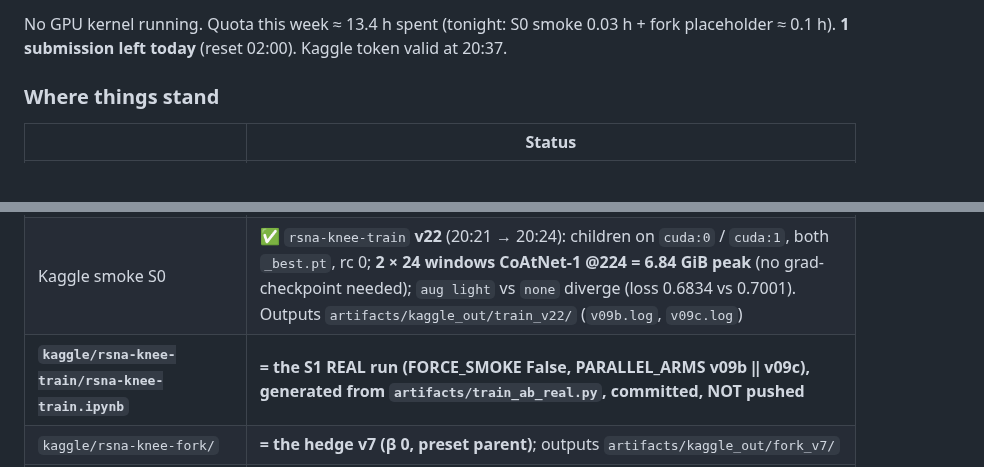
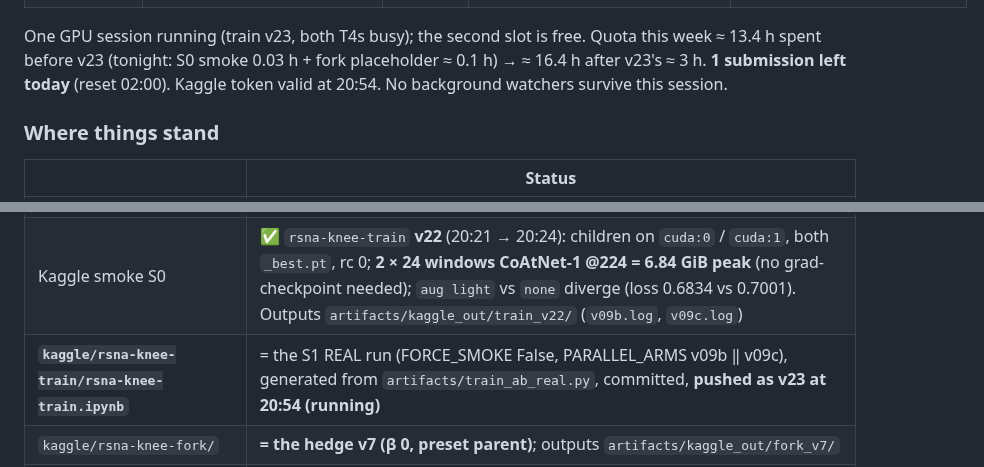
Before and after one commit to TianK003/RSNA-KneeMRI-kaggle-competition, a Markdown page: docs/handoff.md, 2 parts joined by grey strips. Drawn GitHub-style.

```diff
--- a/docs/handoff.md
+++ b/docs/handoff.md
@@ -20,7 +22,8 @@ targets), and **build + submit the hedge**.
 | **Submission #16 — `rsna-knee-fork` v7, ref 56471784** | the hedge: the 0.942 graph with its own `PRESET = "parent"` (per-label outer CoAtNet map LatMen 1.00 / ACL, LatOA, Fracture 0.75 / MedMen 0.80 → flat 0.60), our arm not run (β 0). Placeholder green 20:29: fork log `preset=parent … outer CoAtNet weight per finding: flat 0.60`; `btkd_v559_complete.json` diff vs v6 = every weight 0.6; `status: anchor_control`, submission sha = anchor sha | 20:37 | `kaggle competitions submissions rsna-knee-abnormality-detection --csv \| head -3` | ≈ 6 h (no arm) → **≈ 02:30**. Expected **0.939–0.941** (the 0.941 analysis' ladder: the tuned map is worth +0.001–0.002 publicly). Any value is fine — this is the validated flat-weights candidate for the *second final slot*; fill the Scoreboard / Submissions ⏳ rows via `/update` |
 
-No GPU kernel running. Quota this week ≈ 13.4 h spent (tonight: S0 smoke 0.03 h + fork placeholder ≈ 0.1 h). **1 submission
-left today** (reset 02:00). Kaggle token valid at 20:37.
+One GPU session running (train v23, both T4s busy); the second slot is free. Quota this week ≈ 13.4 h spent before v23
+(tonight: S0 smoke 0.03 h + fork placeholder ≈ 0.1 h) → ≈ 16.4 h after v23's ≈ 3 h. **1 submission left today** (reset 02:00).
+Kaggle token valid at 20:54. No background watchers survive this session.
 
 ### Where things stand
 
@@ -32,7 +35,7 @@ left today** (reset 02:00). Kaggle token valid at 20:37.
 | `src/nbgen.py` | embeds the pipeline (zlib + base64 + sha256, 120-char chunks) only when the sed'd text has a non-empty `PARALLEL_ARMS` |
 | `src/build_fork.py` | `--anchor-preset {speedy,parent,halfway,sparse}`: one-token patch of the anchor's `PRESET` default, asserted once; provenance + markdown note |
 | Kaggle smoke S0 | ✅ `rsna-knee-train` **v22** (20:21 → 20:24): children on `cuda:0` / `cuda:1`, both `_best.pt`, rc 0; **2 × 24 windows CoAtNet-1 @224 = 6.84 GiB peak** (no grad-checkpoint needed); `aug light` vs `none` diverge (loss 0.6834 vs 0.7001). Outputs `artifacts/kaggle_out/train_v22/` (`v09b.log`, `v09c.log`) |
-| **`kaggle/rsna-knee-train/rsna-knee-train.ipynb`** | **= the S1 REAL run (FORCE_SMOKE False, PARALLEL_ARMS v09b ‖ v09c), generated from `artifacts/train_ab_real.py`, committed, NOT pushed** |
+| **`kaggle/rsna-knee-train/rsna-knee-train.ipynb`** | = the S1 REAL run (FORCE_SMOKE False, PARALLEL_ARMS v09b ‖ v09c), generated from `artifacts/train_ab_real.py`, committed, **pushed as v23 at 20:54 (running)** |
 | `kaggle/rsna-knee-fork/` | **= the hedge v7 (β 0, preset parent)**; outputs `artifacts/kaggle_out/fork_v7/` |
 | Docs | proposals: cards **P-31 / P-32 / P-33** + index rows (🔧 implemented, effect pending), P-28 note; experiments: night entry (public frontier), Scoreboard ⏳ rows (#16, S0 smoke), Submissions row 16; traps **34** (idle second GPU) / **35** (title scores); CLAUDE.md state + "Two arms per session" recipe |
 | Repo | `0b90438` (code + docs, smoke green) + this handoff's commit |
```
Also changed, not shown: other parts of docs/handoff.md (+15 -15 lines).
